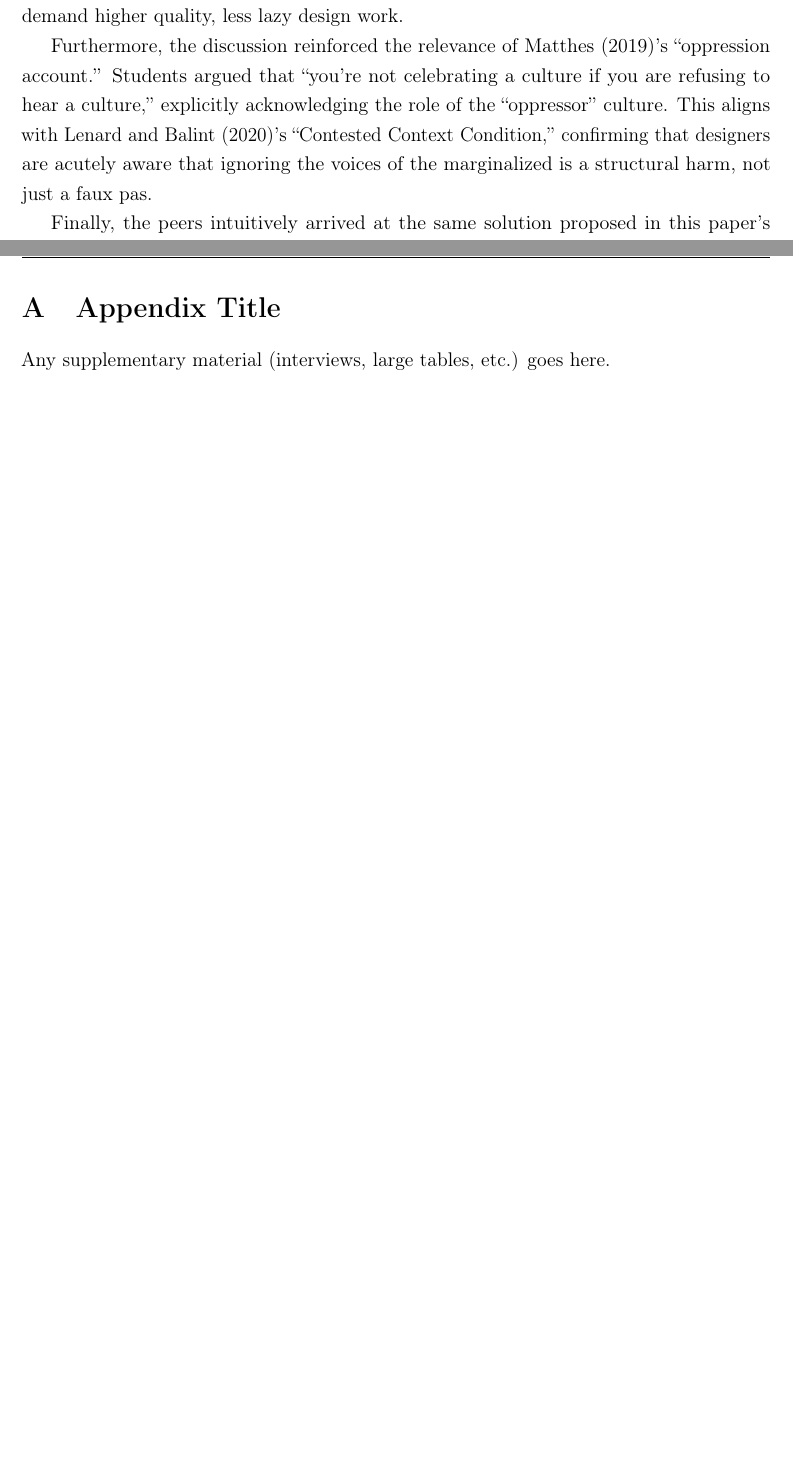
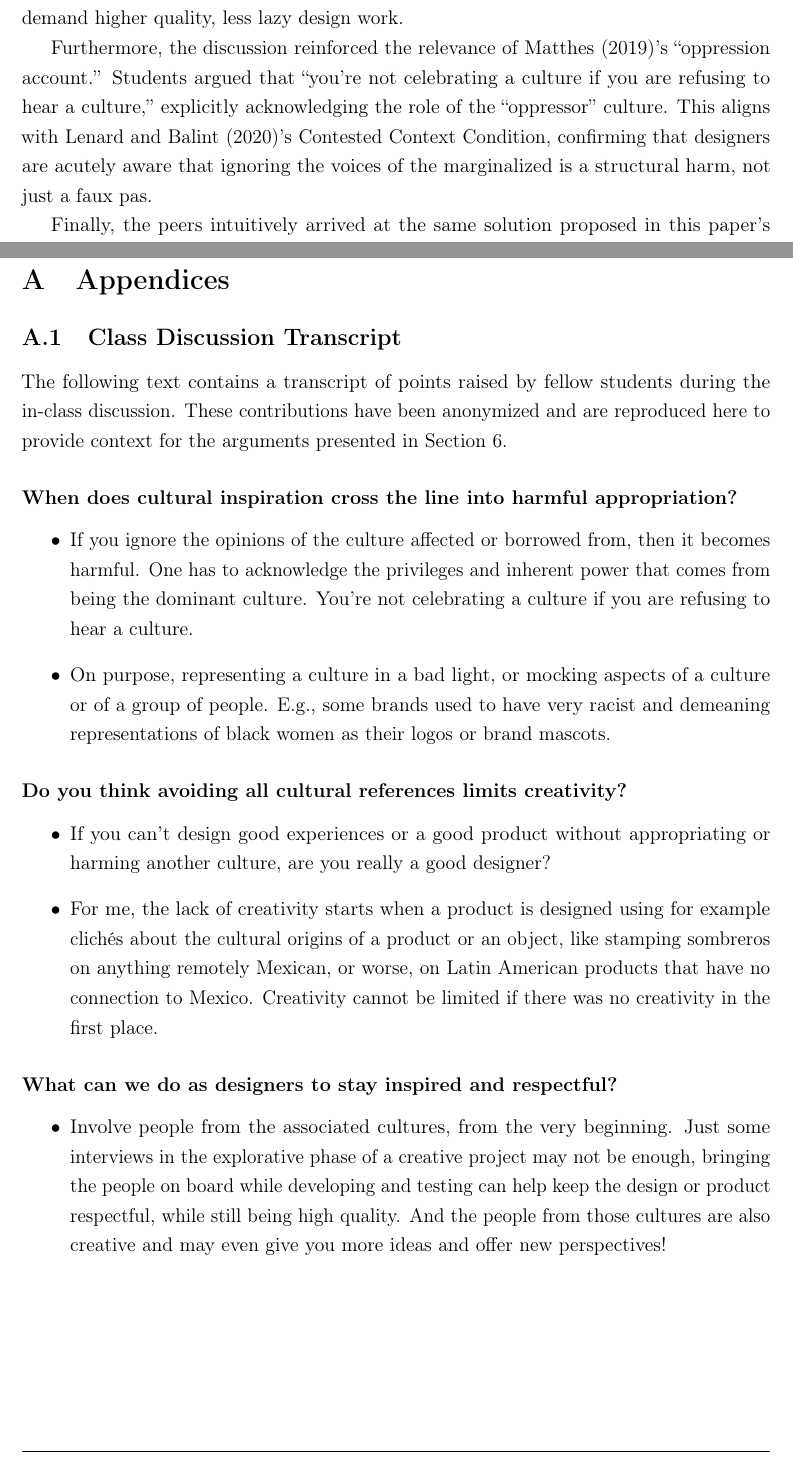
Before and after one commit to giande2000/cur_seminar_paper, a LaTeX document (main.tex): two parts of pages 11 and 16 of 16, joined at a grey line, cut so that both start at the same text, the shorter picture padded with empty space. Compiled offline with pdfLaTeX.

Commit message:
final review version

```diff
--- a/main.tex
+++ b/main.tex
@@ -211,7 +211,25 @@ Frameworks like the 3 Ps (Power, Profit, Participation) provide the necessary gu
 % --- Appendix ---
 \newpage
 \appendix
-\section{Appendix Title}
-Any supplementary material (interviews, large tables, etc.) goes here.
+\section{Appendices}
+\subsection{Class Discussion Transcript}
+The following text contains a transcript of points raised by fellow students during the in-class discussion. These contributions have been anonymized and are reproduced here to provide context for the arguments presented in Section 6.
+
+\subsubsection*{When does cultural inspiration cross the line into harmful appropriation?}
+\begin{itemize}
+    \item If you ignore the opinions of the culture affected or borrowed from, then it becomes harmful. One has to acknowledge the privileges and inherent power that comes from being the dominant culture. You're not celebrating a culture if you are refusing to hear a culture.
+    \item On purpose, representing a culture in a bad light, or mocking aspects of a culture or of a group of people. E.g., some brands used to have very racist and demeaning representations of black women as their logos or brand mascots.
+\end{itemize}
+
+\subsubsection*{Do you think avoiding all cultural references limits creativity?}
+\begin{itemize}
+    \item If you can't design good experiences or a good product without appropriating or harming another culture, are you really a good designer?
+    \item For me, the lack of creativity starts when a product is designed using for example clichés about the cultural origins of a product or an object, like stamping sombreros on anything remotely Mexican, or worse, on Latin American products that have no connection to Mexico. Creativity cannot be limited if there was no creativity in the first place.
+\end{itemize}
+
+\subsubsection*{What can we do as designers to stay inspired and respectful?}
+\begin{itemize}
+    \item Involve people from the associated cultures, from the very beginning. Just some interviews in the explorative phase of a creative project may not be enough, bringing the people on board while developing and testing can help keep the design or product respectful, while still being high quality. And the people from those cultures are also creative and may even give you more ideas and offer new perspectives!
+\end{itemize}
 
 \end{document}
```
Also changed, not shown: main.tex (2 more changed lines).
